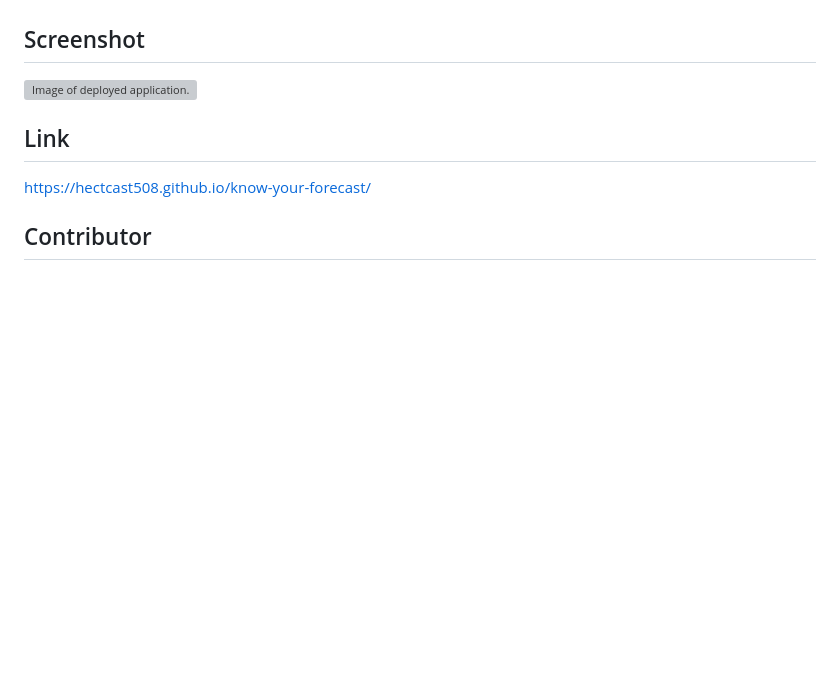
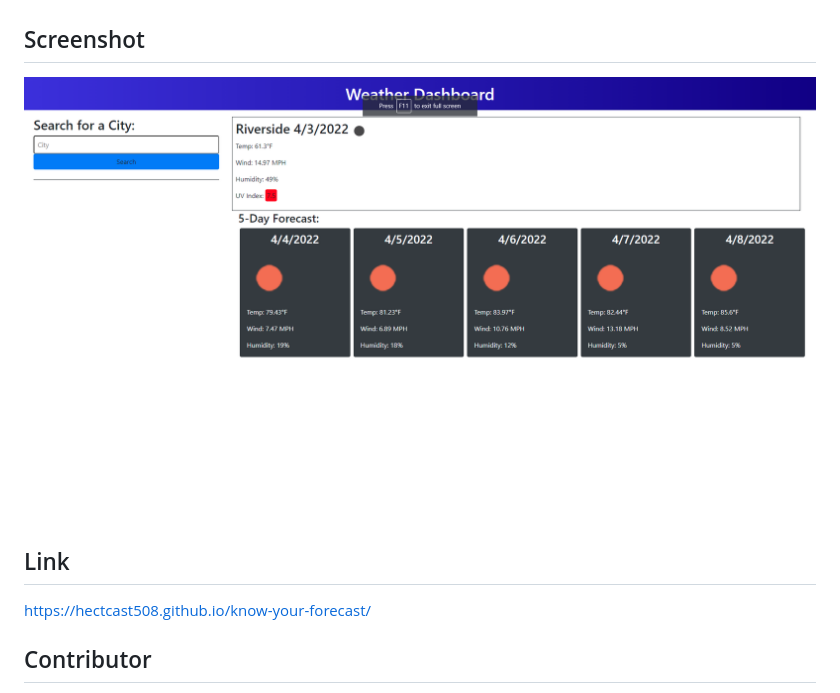
Before and after one commit to Hectcast508/know-your-forecast, a Markdown page: README.md, the part around the change. Rendered like a GitHub page; pictures changed too: assets/images/Desktop Screenshot 2022.04.03 - 23.49.52.73.png (added); blank space fills up the shorter version; grey boxes are pictures that could not be loaded.

Commit message:
image

```diff
--- a/README.md
+++ b/README.md
@@ -11,7 +11,7 @@ Easy way to search your weather forecast. Using the search bar enter your city,
 
 ## Screenshot
 
-![Image of deployed application.]()
+![Image of deployed application.](./assets/images/Desktop%20Screenshot%202022.04.03%20-%2023.49.52.73.png)
 
 ## Link
 
```
